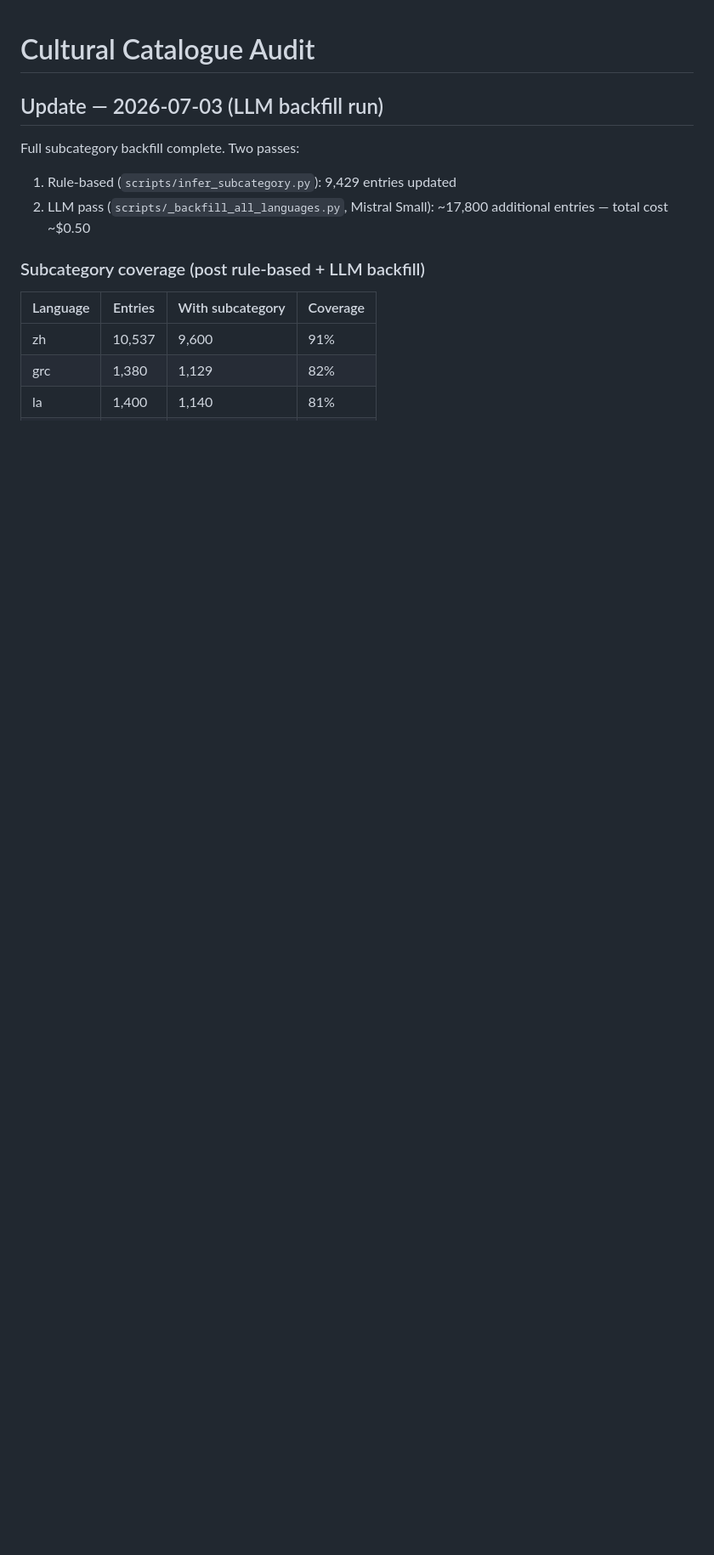
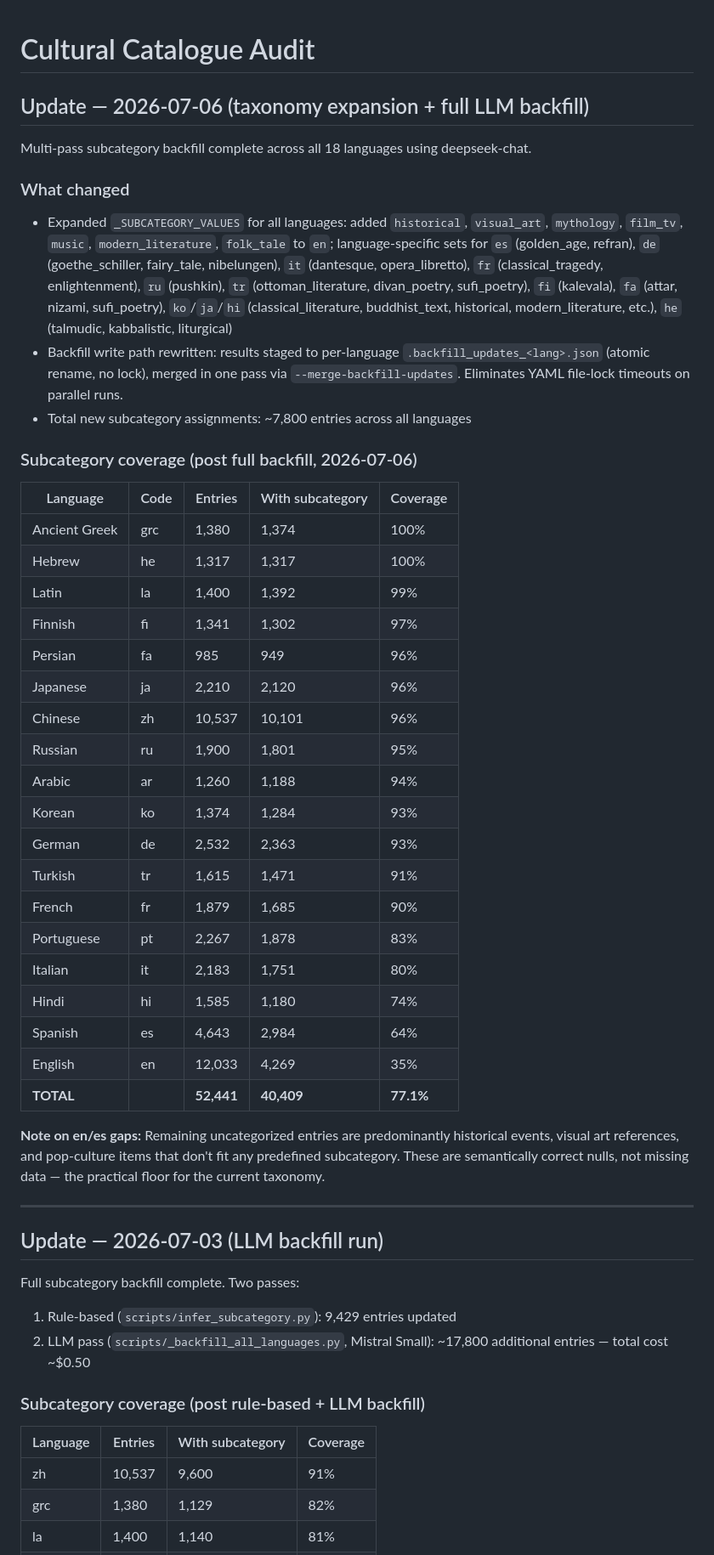
Before and after one commit to its-not-rocket-science/mnemosyne, a Markdown page: backend/CATALOGUE_AUDIT.md, the part around one of its changes. Shown at 85% size. Drawn GitHub-style; blank space fills up the shorter version.

Commit message:
docs(catalogue): update CATALOGUE_AUDIT.md with 2026-07-06 subcategory coverage
77.1% overall coverage (40,409/52,441). grc/he at 100%, la 99%, most
languages 90-97%. en/es remain at 35%/64% -- remaining gaps are
uncategorizable historical and pop-culture entries.

```diff
--- a/backend/CATALOGUE_AUDIT.md
+++ b/backend/CATALOGUE_AUDIT.md
@@ -1,4 +1,41 @@
 # Cultural Catalogue Audit
+
+## Update — 2026-07-06 (taxonomy expansion + full LLM backfill)
+
+Multi-pass subcategory backfill complete across all 18 languages using deepseek-chat.
+
+### What changed
+- Expanded `_SUBCATEGORY_VALUES` for all languages: added `historical`, `visual_art`, `mythology`, `film_tv`, `music`, `modern_literature`, `folk_tale` to `en`; language-specific sets for `es` (golden_age, refran), `de` (goethe_schiller, fairy_tale, nibelungen), `it` (dantesque, opera_libretto), `fr` (classical_tragedy, enlightenment), `ru` (pushkin), `tr` (ottoman_literature, divan_poetry, sufi_poetry), `fi` (kalevala), `fa` (attar, nizami, sufi_poetry), `ko`/`ja`/`hi` (classical_literature, buddhist_text, historical, modern_literature, etc.), `he` (talmudic, kabbalistic, liturgical)
+- Backfill write path rewritten: results staged to per-language `.backfill_updates_<lang>.json` (atomic rename, no lock), merged in one pass via `--merge-backfill-updates`. Eliminates YAML file-lock timeouts on parallel runs.
+- Total new subcategory assignments: ~7,800 entries across all languages
+
+### Subcategory coverage (post full backfill, 2026-07-06)
+
+| Language | Code | Entries | With subcategory | Coverage |
+|---|---|---|---|---|
+| Ancient Greek | grc | 1,380 | 1,374 | 100% |
+| Hebrew | he | 1,317 | 1,317 | 100% |
+| Latin | la | 1,400 | 1,392 | 99% |
+| Finnish | fi | 1,341 | 1,302 | 97% |
+| Persian | fa | 985 | 949 | 96% |
+| Japanese | ja | 2,210 | 2,120 | 96% |
+| Chinese | zh | 10,537 | 10,101 | 96% |
+| Russian | ru | 1,900 | 1,801 | 95% |
+| Arabic | ar | 1,260 | 1,188 | 94% |
+| Korean | ko | 1,374 | 1,284 | 93% |
+| German | de | 2,532 | 2,363 | 93% |
+| Turkish | tr | 1,615 | 1,471 | 91% |
+| French | fr | 1,879 | 1,685 | 90% |
+| Portuguese | pt | 2,267 | 1,878 | 83% |
+| Italian | it | 2,183 | 1,751 | 80% |
+| Hindi | hi | 1,585 | 1,180 | 74% |
+| Spanish | es | 4,643 | 2,984 | 64% |
+| English | en | 12,033 | 4,269 | 35% |
+| **TOTAL** | | **52,441** | **40,409** | **77.1%** |
+
+**Note on en/es gaps:** Remaining uncategorized entries are predominantly historical events, visual art references, and pop-culture items that don't fit any predefined subcategory. These are semantically correct nulls, not missing data — the practical floor for the current taxonomy.
+
+---
 
 ## Update — 2026-07-03 (LLM backfill run)
 
```
Also changed, not shown: other parts of backend/CATALOGUE_AUDIT.md (+3 -3 lines).
